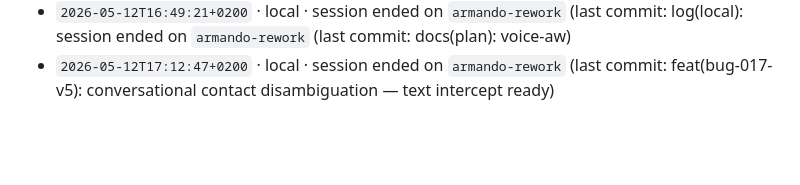
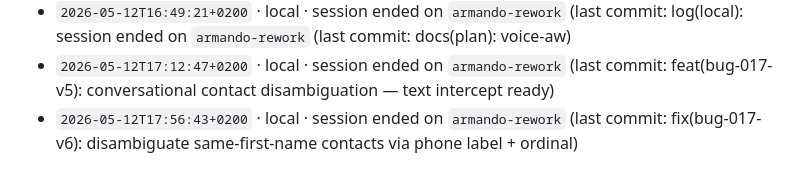
Before and after one commit to Building-addicts/GIGI, a Markdown page: docs/memory/ACTIVITY_LOG.md, the part around the change. Drawn GitHub-style; blank space fills up the shorter version.

Commit message:
log(local): session ended on `armando-rework` (last commit: fix(bug-017-v6): disambiguate sa

```diff
--- a/docs/memory/ACTIVITY_LOG.md
+++ b/docs/memory/ACTIVITY_LOG.md
@@ -363,3 +363,4 @@
 - `2026-05-12T16:41:23+0200` · local · session ended on `armando-rework` (last commit: docs(plan): voice-aware contact disambiguation — design doc before code)
 - `2026-05-12T16:49:21+0200` · local · session ended on `armando-rework` (last commit: log(local): session ended on `armando-rework` (last commit: docs(plan): voice-aw)
 - `2026-05-12T17:12:47+0200` · local · session ended on `armando-rework` (last commit: feat(bug-017-v5): conversational contact disambiguation — text intercept ready)
+- `2026-05-12T17:56:43+0200` · local · session ended on `armando-rework` (last commit: fix(bug-017-v6): disambiguate same-first-name contacts via phone label + ordinal)
```
